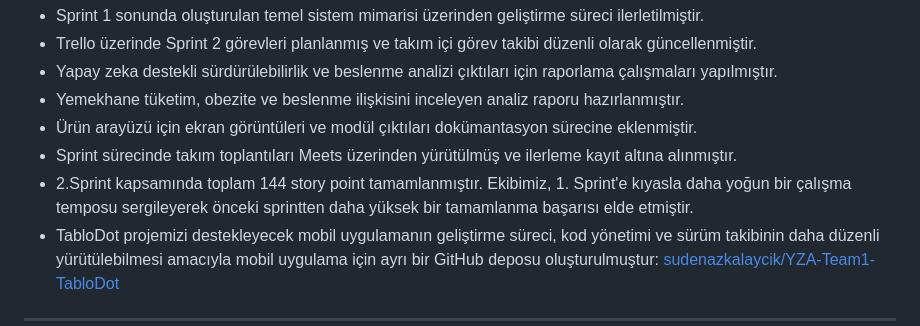
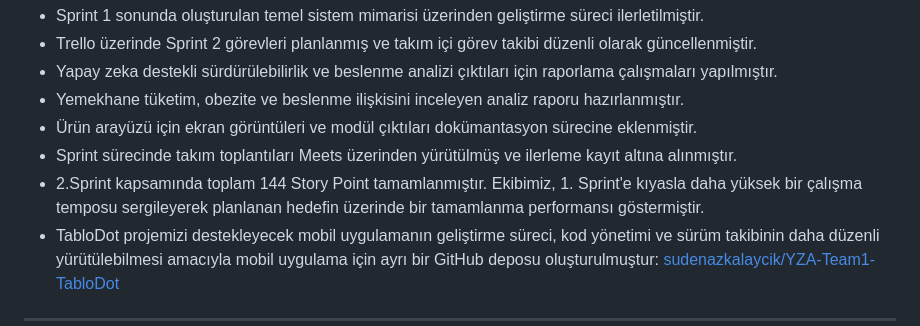
Before and after one commit to Fatmaa35/YZTA-Team1, a Markdown page: README.md, the part around the change. Rendered like a GitHub page; folded sections open.

```diff
--- a/README.md
+++ b/README.md
@@ -353,7 +353,7 @@ Sprint 2 kapsamında;
 - Yemekhane tüketim, obezite ve beslenme ilişkisini inceleyen analiz raporu hazırlanmıştır.
 - Ürün arayüzü için ekran görüntüleri ve modül çıktıları dokümantasyon sürecine eklenmiştir.
 - Sprint sürecinde takım toplantıları Meets üzerinden yürütülmüş ve ilerleme kayıt altına alınmıştır.
-- 2.Sprint kapsamında toplam 144 story point tamamlanmıştır. Ekibimiz, 1. Sprint'e kıyasla daha yoğun bir çalışma temposu sergileyerek önceki sprintten daha yüksek bir tamamlanma başarısı elde etmiştir.
+- 2.Sprint kapsamında toplam 144 Story Point tamamlanmıştır. Ekibimiz, 1. Sprint'e kıyasla daha yüksek bir çalışma temposu sergileyerek planlanan hedefin üzerinde bir tamamlanma performansı göstermiştir.
 - TabloDot projemizi destekleyecek mobil uygulamanın geliştirme süreci, kod yönetimi ve sürüm takibinin daha düzenli yürütülebilmesi amacıyla mobil uygulama için ayrı bir GitHub deposu oluşturulmuştur: [sudenazkalaycik/YZA-Team1-TabloDot](https://github.com/sudenazkalaycik/YZA-Team1-TabloDot)
 
 ---
```
